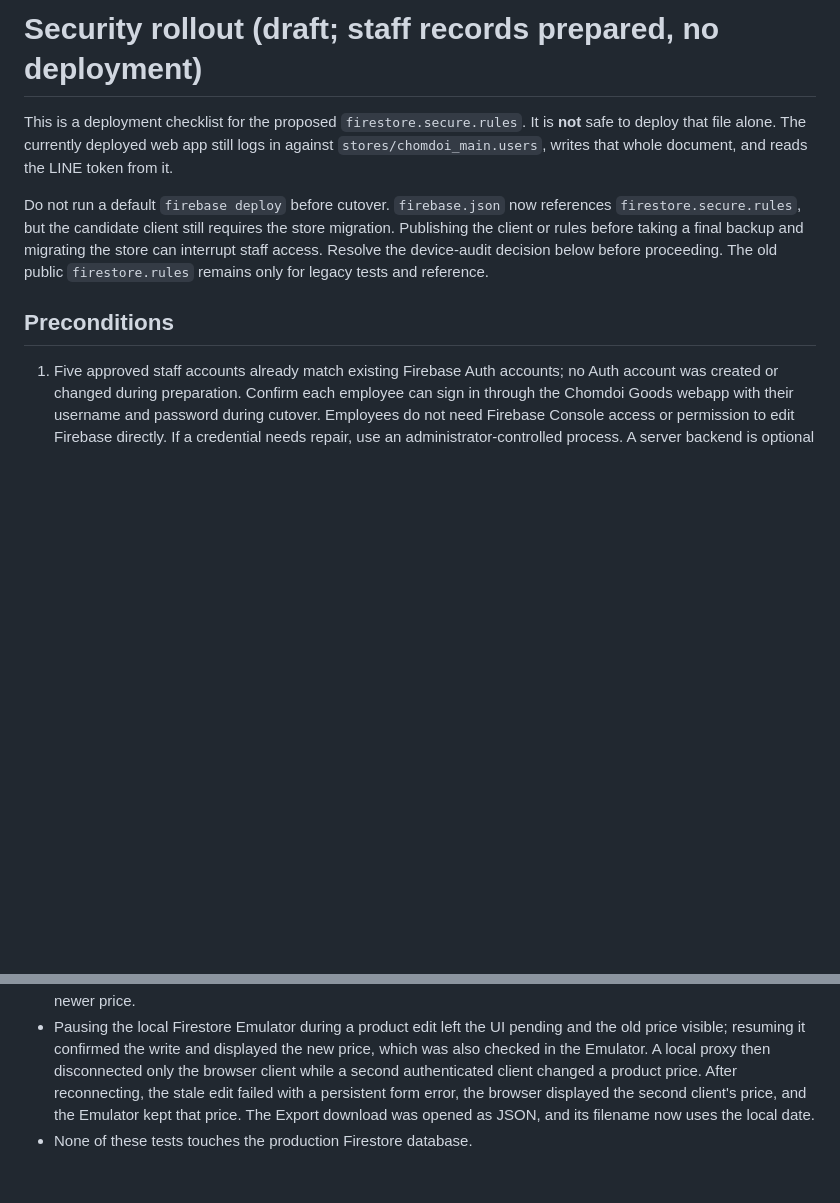
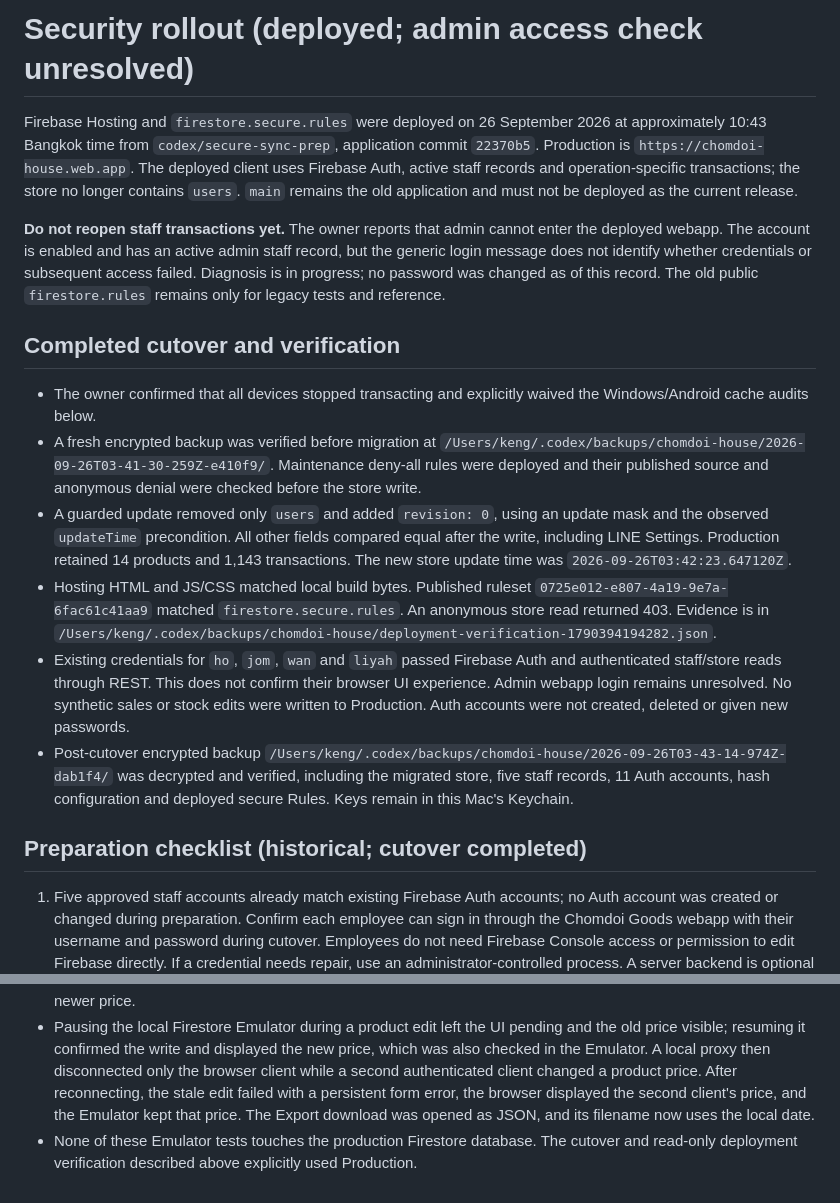
Before and after one commit to prathansw-blip/chomdoi-goods, a Markdown page: SECURITY_ROLLOUT.md, 2 parts joined by grey strips. GitHub-like rendering; blank space fills up the shorter version.

Commit message:
Record deployed cutover and unresolved admin access

```diff
--- a/SECURITY_ROLLOUT.md
+++ b/SECURITY_ROLLOUT.md
@@ -1,10 +1,19 @@
-# Security rollout (draft; staff records prepared, no deployment)
+# Security rollout (deployed; admin access check unresolved)
 
-This is a deployment checklist for the proposed `firestore.secure.rules`. It is **not** safe to deploy that file alone. The currently deployed web app still logs in against `stores/chomdoi_main.users`, writes that whole document, and reads the LINE token from it.
+Firebase Hosting and `firestore.secure.rules` were deployed on 26 September 2026 at approximately 10:43 Bangkok time from `codex/secure-sync-prep`, application commit `22370b5`. Production is `https://chomdoi-house.web.app`. The deployed client uses Firebase Auth, active staff records and operation-specific transactions; the store no longer contains `users`. `main` remains the old application and must not be deployed as the current release.
 
-Do not run a default `firebase deploy` before cutover. `firebase.json` now references `firestore.secure.rules`, but the candidate client still requires the store migration. Publishing the client or rules before taking a final backup and migrating the store can interrupt staff access. Resolve the device-audit decision below before proceeding. The old public `firestore.rules` remains only for legacy tests and reference.
+**Do not reopen staff transactions yet.** The owner reports that admin cannot enter the deployed webapp. The account is enabled and has an active admin staff record, but the generic login message does not identify whether credentials or subsequent access failed. Diagnosis is in progress; no password was changed as of this record. The old public `firestore.rules` remains only for legacy tests and reference.
 
-## Preconditions
+## Completed cutover and verification
+
+- The owner confirmed that all devices stopped transacting and explicitly waived the Windows/Android cache audits below.
+- A fresh encrypted backup was verified before migration at `/Users/keng/.codex/backups/chomdoi-house/2026-09-26T03-41-30-259Z-e410f9/`. Maintenance deny-all rules were deployed and their published source and anonymous denial were checked before the store write.
+- A guarded update removed only `users` and added `revision: 0`, using an update mask and the observed `updateTime` precondition. All other fields compared equal after the write, including LINE Settings. Production retained 14 products and 1,143 transactions. The new store update time was `2026-09-26T03:42:23.647120Z`.
+- Hosting HTML and JS/CSS matched local build bytes. Published ruleset `0725e012-e807-4a19-9e7a-6fac61c41aa9` matched `firestore.secure.rules`. An anonymous store read returned 403. Evidence is in `/Users/keng/.codex/backups/chomdoi-house/deployment-verification-1790394194282.json`.
+- Existing credentials for `ho`, `jom`, `wan` and `liyah` passed Firebase Auth and authenticated staff/store reads through REST. This does not confirm their browser UI experience. Admin webapp login remains unresolved. No synthetic sales or stock edits were written to Production. Auth accounts were not created, deleted or given new passwords.
+- Post-cutover encrypted backup `/Users/keng/.codex/backups/chomdoi-house/2026-09-26T03-43-14-974Z-dab1f4/` was decrypted and verified, including the migrated store, five staff records, 11 Auth accounts, hash configuration and deployed secure Rules. Keys remain in this Mac's Keychain.
+
+## Preparation checklist (historical; cutover completed)
 
 1. Five approved staff accounts already match existing Firebase Auth accounts; no Auth account was created or changed during preparation. Confirm each employee can sign in through the Chomdoi Goods webapp with their username and password during cutover. Employees do not need Firebase Console access or permission to edit Firebase directly. If a credential needs repair, use an administrator-controlled process. A server backend is optional for provisioning later; no Cloud Functions or Blaze plan is required for the chosen LINE setup. The existing Apps Script proxy receives the token from the browser and does not protect it.
 2. Implement and test a client that signs in with Firebase Auth, loads `/staff/{auth.uid}`, rejects absent/inactive staff, and never creates an Auth account during login. All app data loads and writes must wait for that check. Remove the local password/session fallback.
@@ -44,4 +53,4 @@ If a cutover check fails, stop transactions and keep the database locked while r
 - `tests/store.sync.test.js` verifies that changes appear only after a confirmed write and that a failed stock edit does not overwrite a newer remote snapshot.
 - The local UI smoke tests signed in as admin and cashier, opened a shift, recorded sales and a restock, and confirmed a second tab received the updated sales and stock. Additional UI checks changed an admin role and deactivated the account during use, exercised product and category add/edit/delete and Settings with synthetic values, and rejected a stale product price edit after another client changed it. Closing that edit now shows the newer price.
 - Pausing the local Firestore Emulator during a product edit left the UI pending and the old price visible; resuming it confirmed the write and displayed the new price, which was also checked in the Emulator. A local proxy then disconnected only the browser client while a second authenticated client changed a product price. After reconnecting, the stale edit failed with a persistent form error, the browser displayed the second client's price, and the Emulator kept that price. The Export download was opened as JSON, and its filename now uses the local date.
-- None of these tests touches the production Firestore database.
+- None of these Emulator tests touches the production Firestore database. The cutover and read-only deployment verification described above explicitly used Production.
```
Also changed, not shown: other parts of SECURITY_ROLLOUT.md (+6 -6 lines), HANDOFF.md (+18 -18 lines), MIGRATION_PREP.md (+9 -9 lines).
